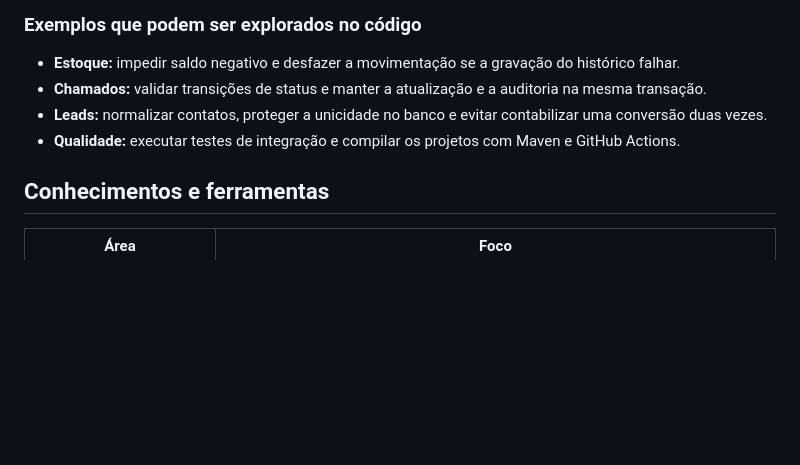
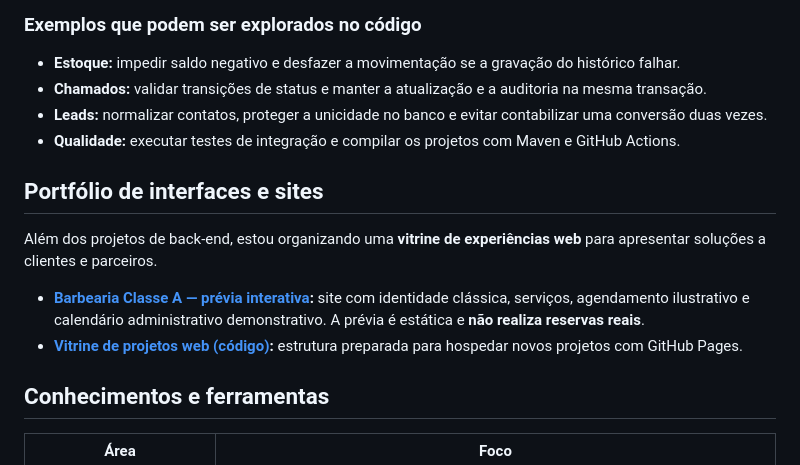
Before and after one commit to Gmerick/Gmerick, a Markdown page: README.md, the part around the change. Rendered like a GitHub page; blank space fills up the shorter version.

Commit message:
docs(profile): apresenta portfolio web e demo da Barbearia Classe A

```diff
--- a/README.md
+++ b/README.md
@@ -37,6 +37,13 @@ Projetos de estudo com dados fictícios, instruções de execução, testes auto
 - **Leads:** normalizar contatos, proteger a unicidade no banco e evitar contabilizar uma conversão duas vezes.
 - **Qualidade:** executar testes de integração e compilar os projetos com Maven e GitHub Actions.
 
+## Portfólio de interfaces e sites
+
+Além dos projetos de back-end, estou organizando uma **vitrine de experiências web** para apresentar soluções a clientes e parceiros.
+
+- **[Barbearia Classe A — prévia interativa](https://github.com/Gmerick/Gmerick/tree/main/docs/barbearia-classe-a):** site com identidade clássica, serviços, agendamento ilustrativo e calendário administrativo demonstrativo. A prévia é estática e **não realiza reservas reais**.
+- **[Vitrine de projetos web (código)](https://github.com/Gmerick/Gmerick/tree/main/docs):** estrutura preparada para hospedar novos projetos com GitHub Pages.
+
 ## Conhecimentos e ferramentas
 
 | Área | Foco |
```
